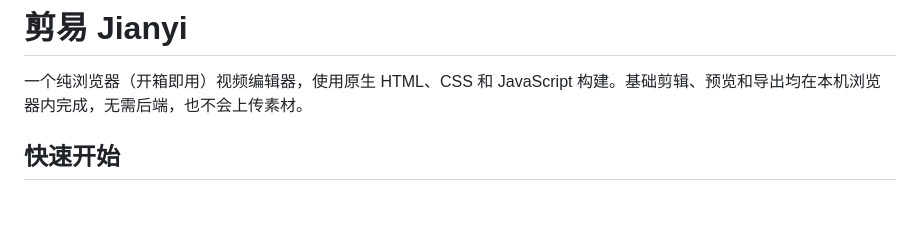
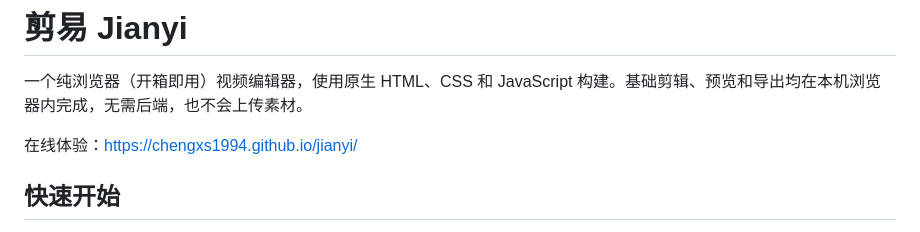
Before and after one commit to Link-Start/jianyi_chengxs1994, a Markdown page: README.md, the part around the change. GitHub-like rendering; blank space fills up the shorter version.

Commit message:
在完整开发版 README 添加在线体验链接

```diff
--- a/README.md
+++ b/README.md
@@ -1,6 +1,8 @@
 # 剪易 Jianyi
 
 一个纯浏览器（开箱即用）视频编辑器，使用原生 HTML、CSS 和 JavaScript 构建。基础剪辑、预览和导出均在本机浏览器内完成，无需后端，也不会上传素材。
+
+在线体验：[https://chengxs1994.github.io/jianyi/](https://chengxs1994.github.io/jianyi/)
 
 ## 快速开始
 
```
